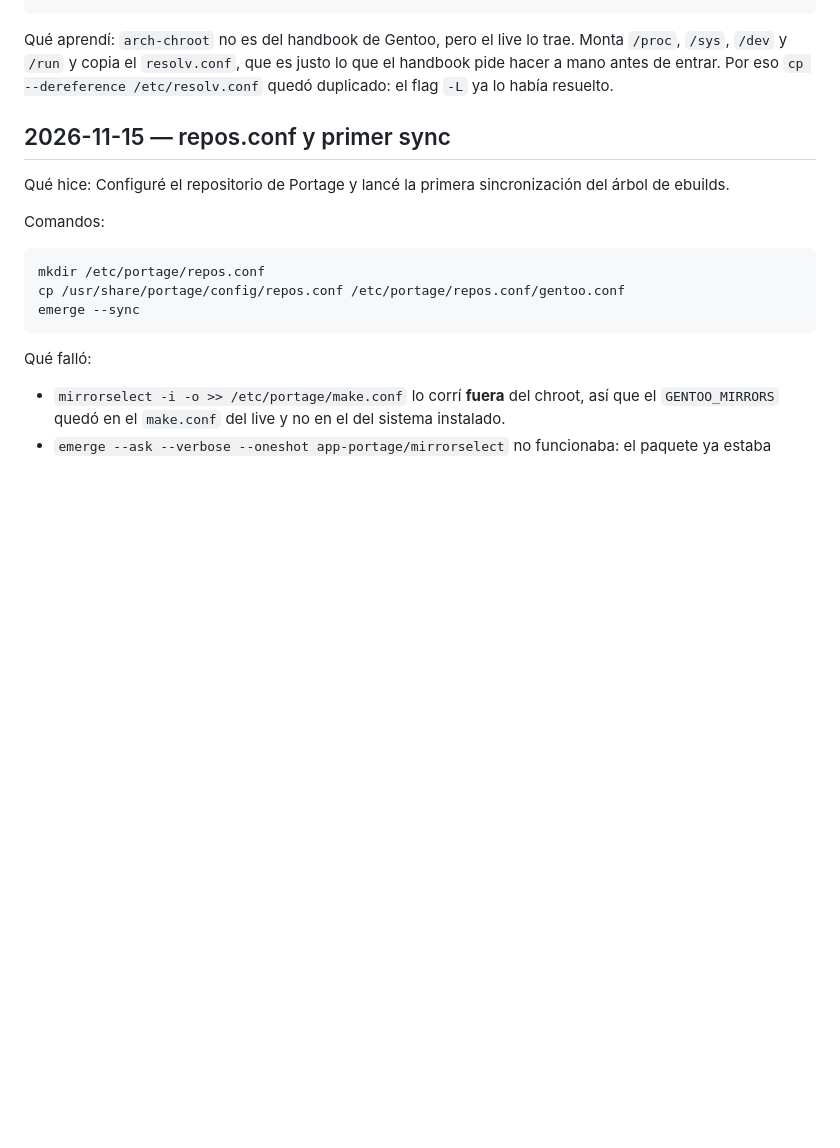
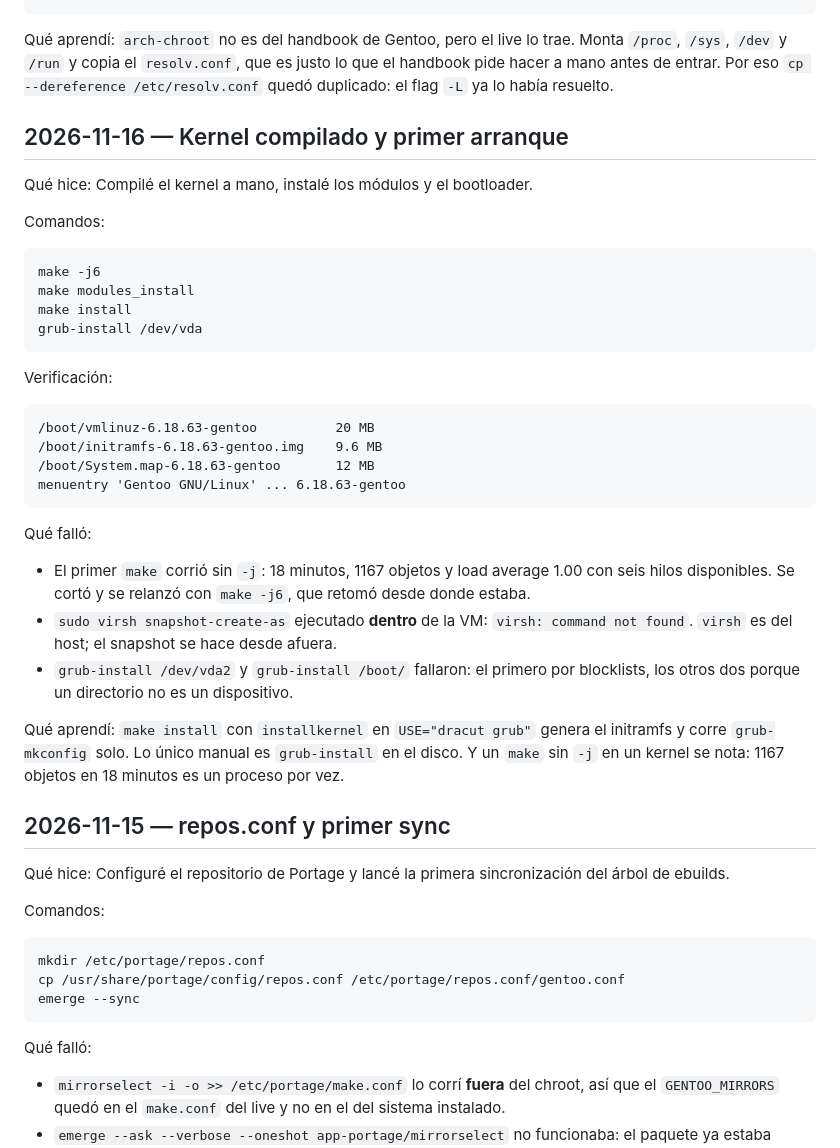
Before and after one commit to ldgnu/migration-gentoo, a Markdown page: docs/bitacora.md, the part around the change. Drawn GitHub-style; blank space fills up the shorter version.

Commit message:
docs: captura del menu de GRUB y entrada de bitacora del primer arranque

````diff
--- a/docs/bitacora.md
+++ b/docs/bitacora.md
@@ -359,6 +359,40 @@ Qué aprendí:
 antes de entrar. Por eso `cp --dereference /etc/resolv.conf` quedó duplicado: el flag `-L`
 ya lo había resuelto.
 
+## 2026-11-16 — Kernel compilado y primer arranque
+
+Qué hice:
+Compilé el kernel a mano, instalé los módulos y el bootloader.
+
+Comandos:
+```
+make -j6
+make modules_install
+make install
+grub-install /dev/vda
+```
+
+Verificación:
+```
+/boot/vmlinuz-6.18.63-gentoo          20 MB
+/boot/initramfs-6.18.63-gentoo.img    9.6 MB
+/boot/System.map-6.18.63-gentoo       12 MB
+menuentry 'Gentoo GNU/Linux' ... 6.18.63-gentoo
+```
+
+Qué falló:
+- El primer `make` corrió sin `-j`: 18 minutos, 1167 objetos y load average 1.00 con seis
+  hilos disponibles. Se cortó y se relanzó con `make -j6`, que retomó desde donde estaba.
+- `sudo virsh snapshot-create-as` ejecutado **dentro** de la VM: `virsh: command not found`.
+  `virsh` es del host; el snapshot se hace desde afuera.
+- `grub-install /dev/vda2` y `grub-install /boot/` fallaron: el primero por blocklists, los
+  otros dos porque un directorio no es un dispositivo.
+
+Qué aprendí:
+`make install` con `installkernel` en `USE="dracut grub"` genera el initramfs y corre
+`grub-mkconfig` solo. Lo único manual es `grub-install` en el disco.
+Y un `make` sin `-j` en un kernel se nota: 1167 objetos en 18 minutos es un proceso por vez.
+
 ## 2026-11-15 — repos.conf y primer sync
 
 Qué hice:
````
Also changed, not shown: docs/guia.md (+4 -0 lines), docs/img/06-grub-menu.png (added).
